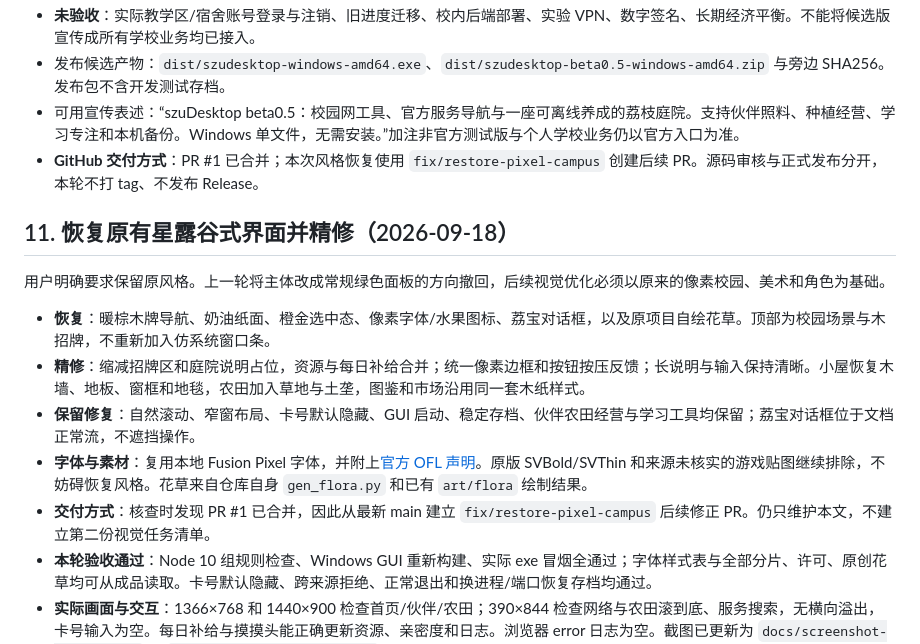
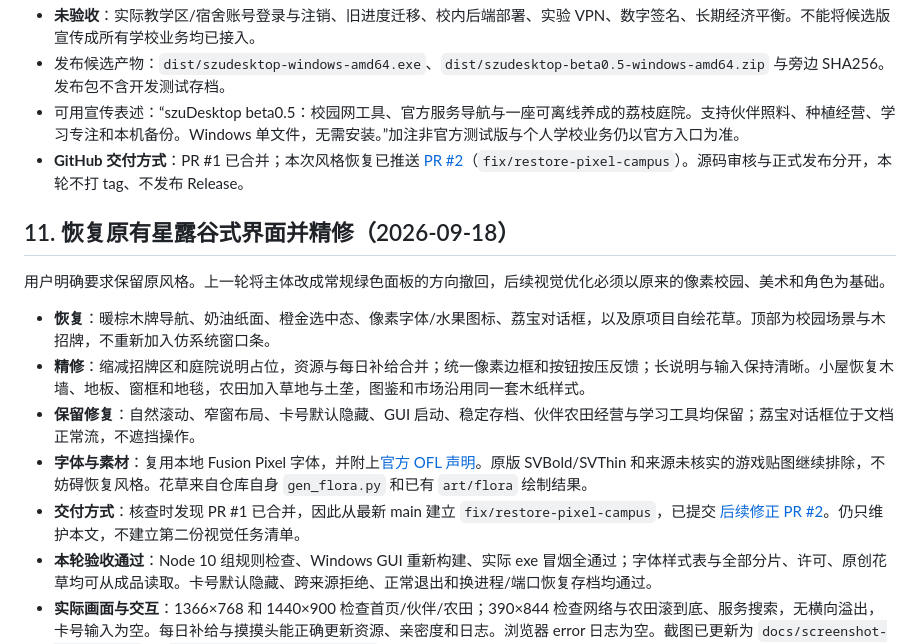
Before and after one commit to Alakazamc/szudesktop, a Markdown page: docs/STATUS.md, the part around the change. Drawn GitHub-style.

Commit message:
docs: record pixel interface follow-up PR

```diff
--- a/docs/STATUS.md
+++ b/docs/STATUS.md
@@ -299,7 +299,7 @@ C 类须验证各系统会话；D1/D2 不是“一次完成全部解锁”。预
 - **未验收**：实际教学区/宿舍账号登录与注销、旧进度迁移、校内后端部署、实验 VPN、数字签名、长期经济平衡。不能将候选版宣传成所有学校业务均已接入。
 - 发布候选产物：`dist/szudesktop-windows-amd64.exe`、`dist/szudesktop-beta0.5-windows-amd64.zip` 与旁边 SHA256。发布包不含开发测试存档。
 - 可用宣传表述：“szuDesktop beta0.5：校园网工具、官方服务导航与一座可离线养成的荔枝庭院。支持伙伴照料、种植经营、学习专注和本机备份。Windows 单文件，无需安装。”加注非官方测试版与个人学校业务仍以官方入口为准。
-- **GitHub 交付方式**：PR #1 已合并；本次风格恢复使用 `fix/restore-pixel-campus` 创建后续 PR。源码审核与正式发布分开，本轮不打 tag、不发布 Release。
+- **GitHub 交付方式**：PR #1 已合并；本次风格恢复已推送 [PR #2](https://github.com/Alakazamc/szudesktop/pull/2)（`fix/restore-pixel-campus`）。源码审核与正式发布分开，本轮不打 tag、不发布 Release。
 
 
 ## 11. 恢复原有星露谷式界面并精修（2026-09-18）
@@ -310,7 +310,7 @@ C 类须验证各系统会话；D1/D2 不是“一次完成全部解锁”。预
 - **精修**：缩减招牌区和庭院说明占位，资源与每日补给合并；统一像素边框和按钮按压反馈；长说明与输入保持清晰。小屋恢复木墙、地板、窗框和地毯，农田加入草地与土垄，图鉴和市场沿用同一套木纸样式。
 - **保留修复**：自然滚动、窄窗布局、卡号默认隐藏、GUI 启动、稳定存档、伙伴农田经营与学习工具均保留；荔宝对话框位于文档正常流，不遮挡操作。
 - **字体与素材**：复用本地 Fusion Pixel 字体，并附上[官方 OFL 声明](https://github.com/TakWolf/fusion-pixel-font/blob/master/LICENSE-OFL)。原版 SVBold/SVThin 和来源未核实的游戏贴图继续排除，不妨碍恢复风格。花草来自仓库自身 `gen_flora.py` 和已有 `art/flora` 绘制结果。
-- **交付方式**：核查时发现 PR #1 已合并，因此从最新 main 建立 `fix/restore-pixel-campus` 后续修正 PR。仍只维护本文，不建立第二份视觉任务清单。
+- **交付方式**：核查时发现 PR #1 已合并，因此从最新 main 建立 `fix/restore-pixel-campus`，已提交 [后续修正 PR #2](https://github.com/Alakazamc/szudesktop/pull/2)。仍只维护本文，不建立第二份视觉任务清单。
 - **本轮验收通过**：Node 10 组规则检查、Windows GUI 重新构建、实际 exe 冒烟全通过；字体样式表与全部分片、许可、原创花草均可从成品读取。卡号默认隐藏、跨来源拒绝、正常退出和换进程/端口恢复存档均通过。
 - **实际画面与交互**：1366×768 和 1440×900 检查首页/伙伴/农田；390×844 检查网络与农田滚到底、服务搜索，无横向溢出，卡号输入为空。每日补给与摸摸头能正确更新资源、亲密度和日志。浏览器 error 日志为空。截图已更新为 `docs/screenshot-desktop.png` 和 `docs/screenshot-garden.png`。
 - **测试脚本修正**：Windows 下 urllib 关闭连接的方式偶发导致来源拒绝/退出检查收到连接重置；改用直接回环 HTTP 连接，避开系统代理并完整读取响应。应用来源保护未放宽。
```
